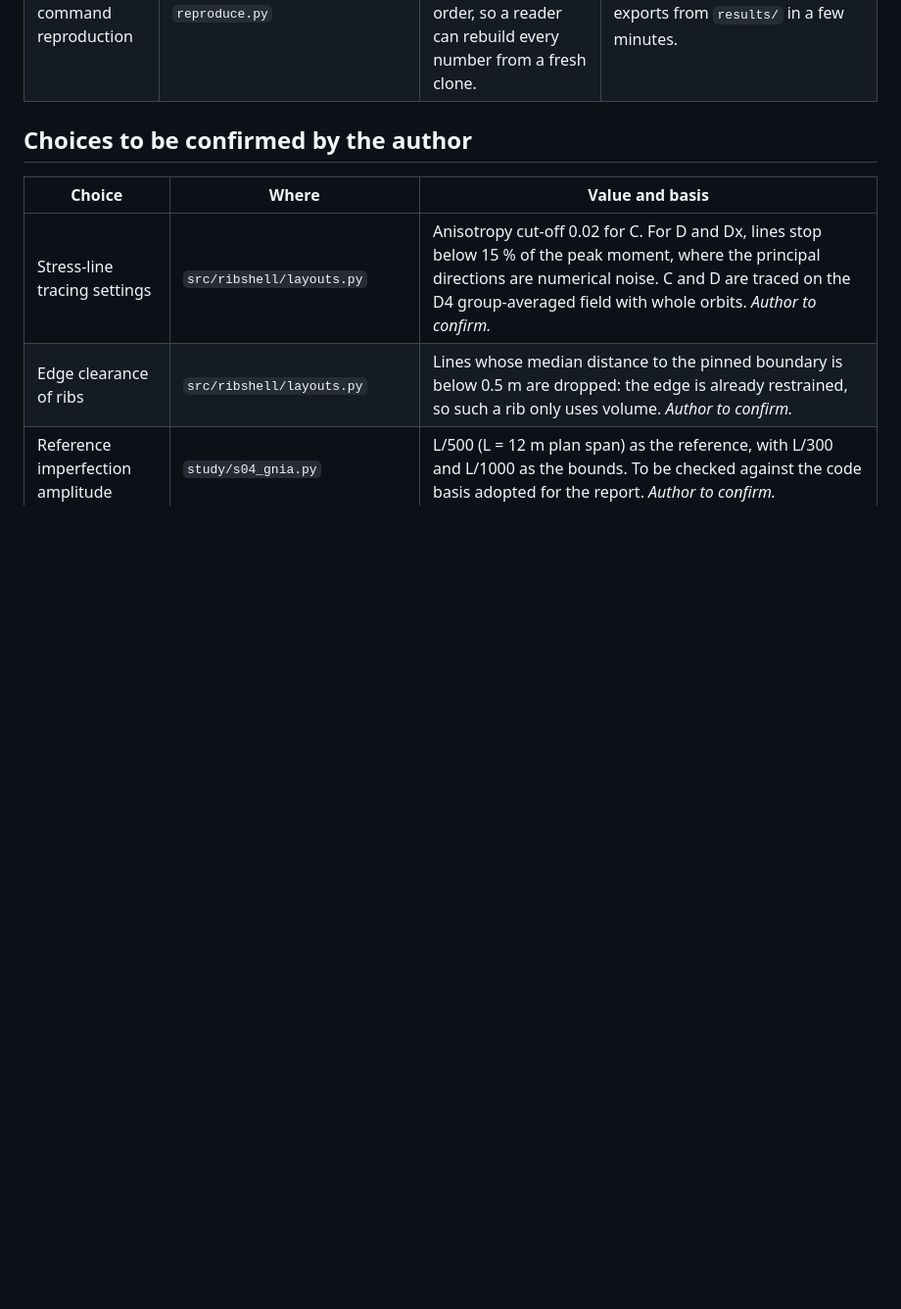
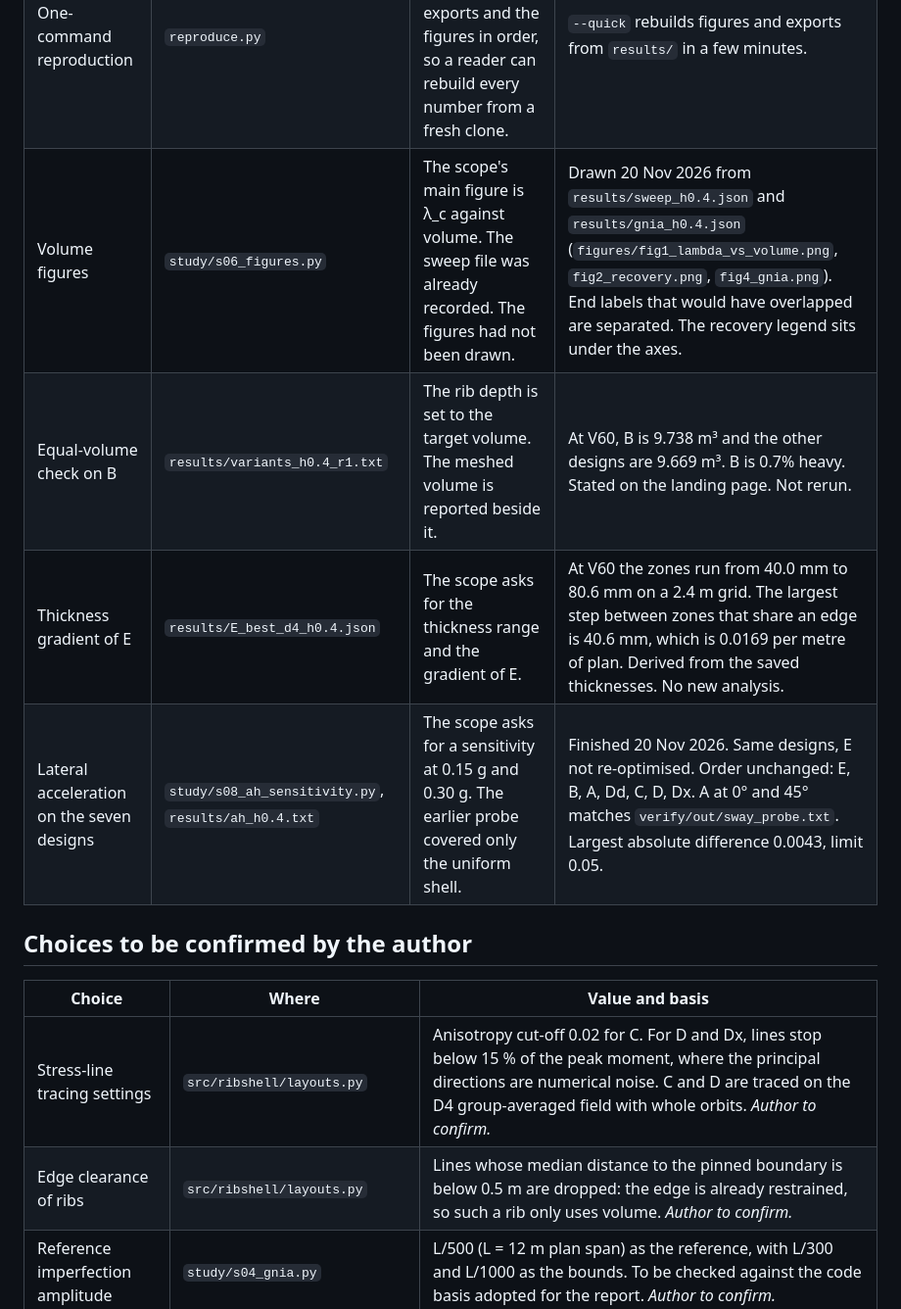
Before and after one commit to syednafizreja/stress-line-ribs-shell-buckling, a Markdown page: docs/decisions.md, the part around the change. Shown at 98% size. Rendered like a GitHub page; blank space fills up the shorter version.

```diff
--- a/docs/decisions.md
+++ b/docs/decisions.md
@@ -18,6 +18,10 @@ This file lists two kinds of entries. Some are checks added beyond the scope doc
 | Tool environment fix | `src/cecore/env.py`, `tests/test_env.py` | `setup_ccx` grew PATH on every call and crashed long runs (0xC0000017). It now adds only the missing entries, and a test checks this. | Fixed; the test passes. |
 | Export round-trip check | `study/s07_exports.py`, `exports/ifc_check.txt` | Each IFC4 file is re-opened, validated against the schema, and its tessellated solid volume is compared with the model volume, so the BIM files carry the analysed geometry and not a drawing of it. | All six files: 0 schema errors; volume within 0.11 % of the model (A -0.02 %, B -0.11 %, C -0.08 %, D -0.02 %, Dd +0.03 %, Dx +0.10 %). The DXF passes the ezdxf audit. |
 | One-command reproduction | `reproduce.py` | Runs the checks, the study, the exports and the figures in order, so a reader can rebuild every number from a fresh clone. | `--quick` rebuilds figures and exports from `results/` in a few minutes. |
+| Volume figures | `study/s06_figures.py` | The scope's main figure is λ_c against volume. The sweep file was already recorded. The figures had not been drawn. | Drawn 20 Nov 2026 from `results/sweep_h0.4.json` and `results/gnia_h0.4.json` (`figures/fig1_lambda_vs_volume.png`, `fig2_recovery.png`, `fig4_gnia.png`). End labels that would have overlapped are separated. The recovery legend sits under the axes. |
+| Equal-volume check on B | `results/variants_h0.4_r1.txt` | The rib depth is set to the target volume. The meshed volume is reported beside it. | At V60, B is 9.738 m³ and the other designs are 9.669 m³. B is 0.7% heavy. Stated on the landing page. Not rerun. |
+| Thickness gradient of E | `results/E_best_d4_h0.4.json` | The scope asks for the thickness range and the gradient of E. | At V60 the zones run from 40.0 mm to 80.6 mm on a 2.4 m grid. The largest step between zones that share an edge is 40.6 mm, which is 0.0169 per metre of plan. Derived from the saved thicknesses. No new analysis. |
+| Lateral acceleration on the seven designs | `study/s08_ah_sensitivity.py`, `results/ah_h0.4.txt` | The scope asks for a sensitivity at 0.15 g and 0.30 g. The earlier probe covered only the uniform shell. | Finished 20 Nov 2026. Same designs, E not re-optimised. Order unchanged: E, B, A, Dd, C, D, Dx. A at 0° and 45° matches `verify/out/sway_probe.txt`. Largest absolute difference 0.0043, limit 0.05. |
 
 ## Choices to be confirmed by the author
 
```
Also changed, not shown: README.md (+21 -8 lines), docs/ai_use.md (+3 -1 lines), report/report.md (added, +210 -0 lines), figures/fig1_lambda_vs_volume.png (added), figures/fig2_recovery.png (added), figures/fig3_E_thickness.png, figures/fig4_gnia.png (added), 9 other files.
